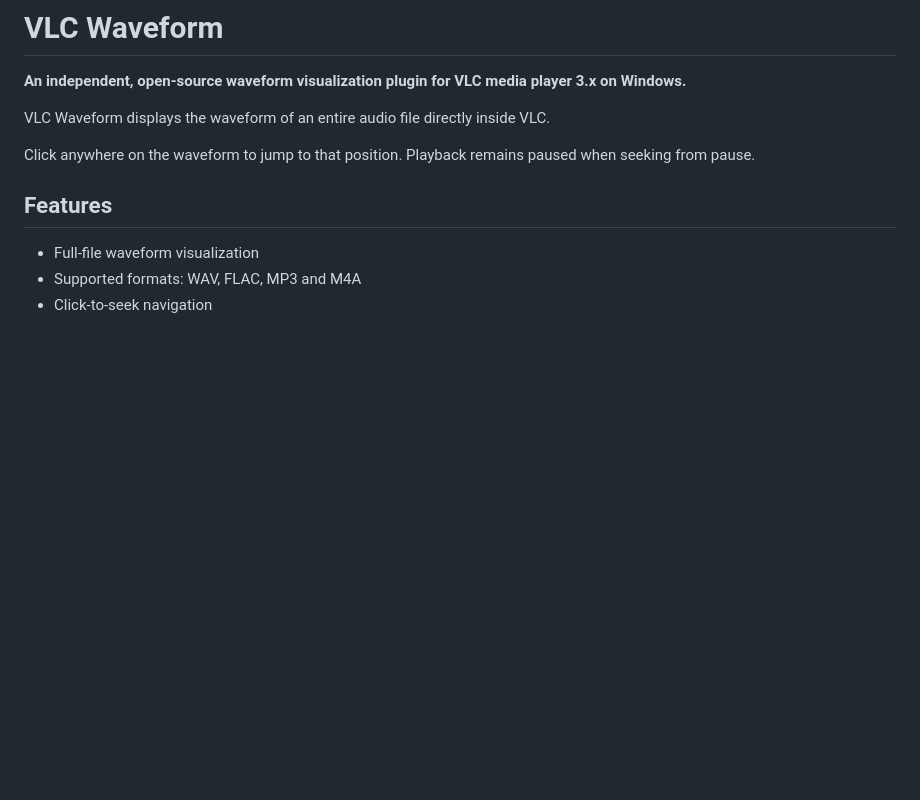
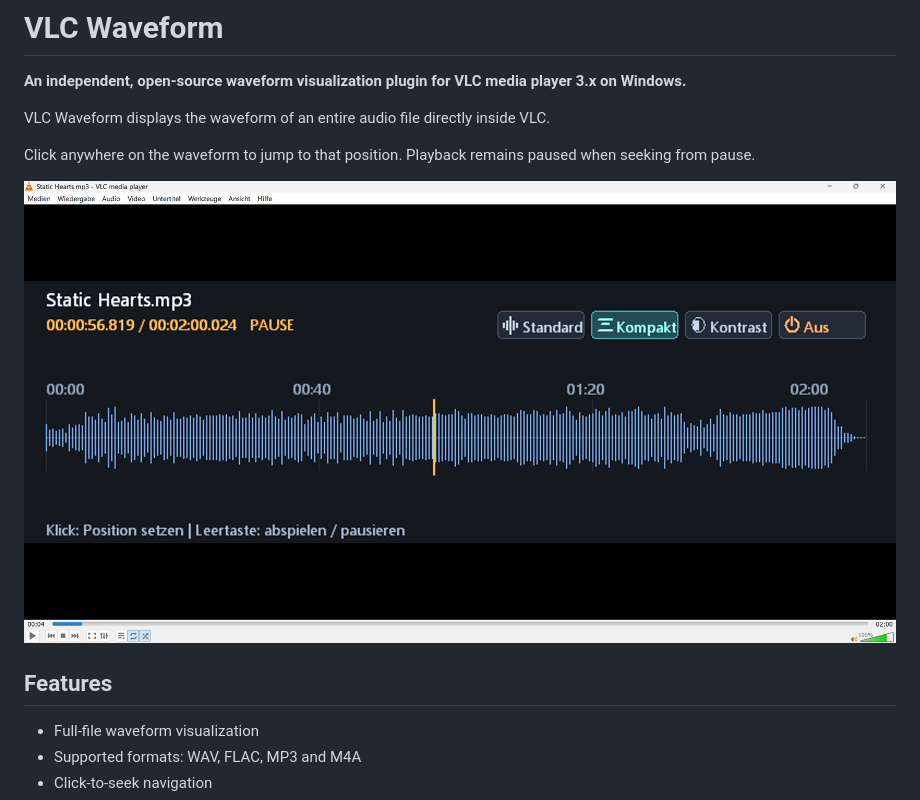
Before and after one commit to ChrizzElabs/vlc-waveform, a Markdown page: README.md, the part around the change. Drawn GitHub-style; pictures changed too: docs/screenshot.png (added); blank space fills up the shorter version.

Commit message:
Add real product screenshot to README

```diff
--- a/README.md
+++ b/README.md
@@ -5,6 +5,8 @@
 VLC Waveform displays the waveform of an entire audio file directly inside VLC.
 
 Click anywhere on the waveform to jump to that position. Playback remains paused when seeking from pause.
+
+![VLC Waveform in VLC: full-file waveform with the Standard, Compact and Contrast view buttons](docs/screenshot.png)
 
 ## Features
 
```
